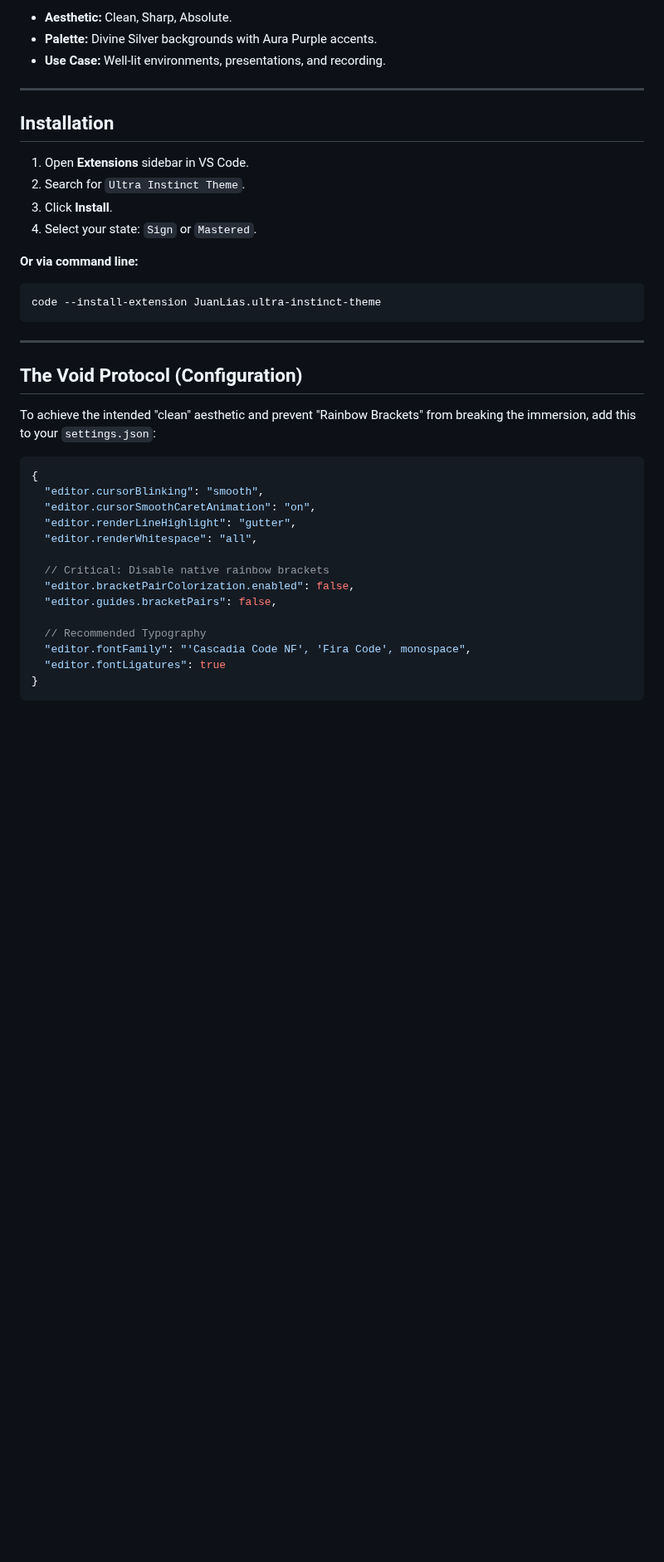
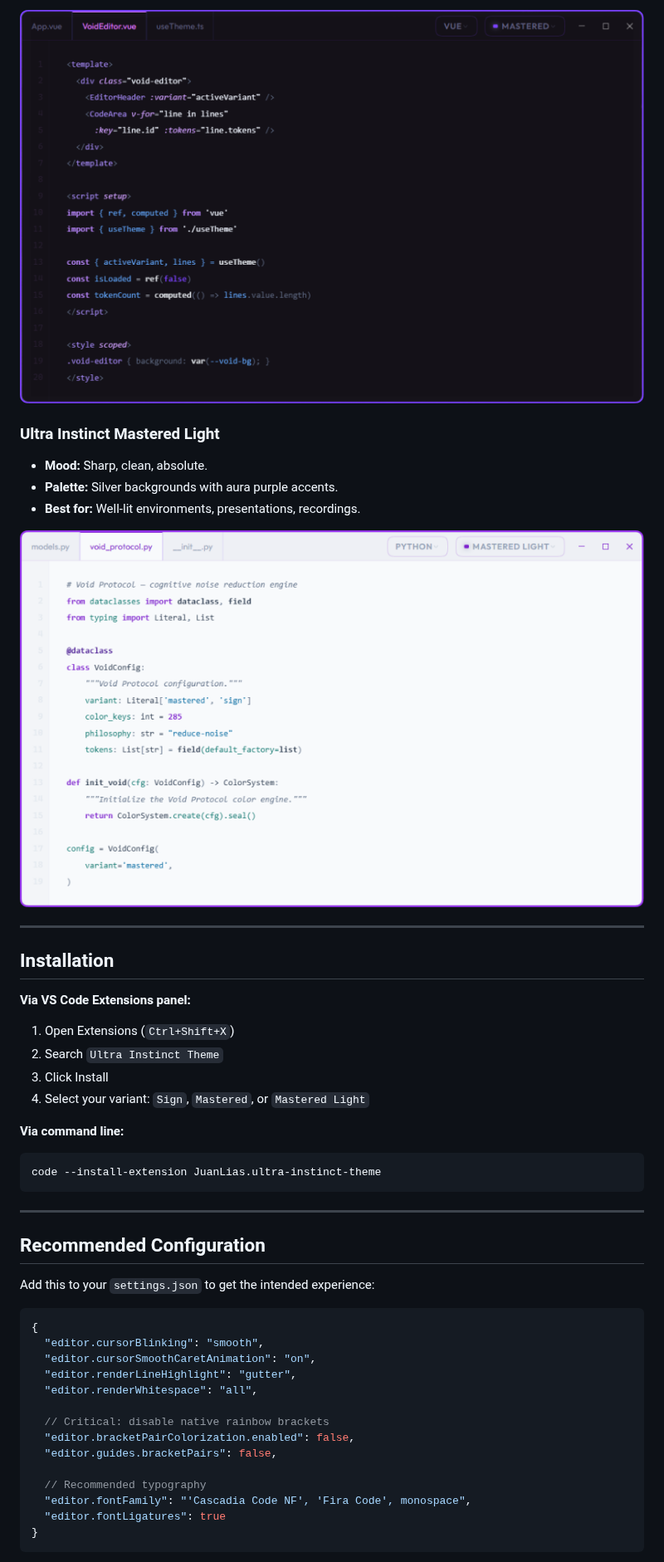
Before and after one commit to juanlias/ultra-instinct-theme, a Markdown page: README.md, the part around one of its changes. Shown at 83% size. Rendered like a GitHub page; pictures changed too: images/ultra-instinct-theme--mastered-light.png (added), images/ultra-instinct-theme--mastered.png (added); blank space fills up the shorter version.

````diff
--- a/README.md
+++ b/README.md
@@ -46,18 +50,26 @@ This trilogy is my personal tool for achieving **Hyperfocus**. Now, it's yours.
 
-- **Aesthetic:** Clean, Sharp, Absolute.
-- **Palette:** Divine Silver backgrounds with Aura Purple accents.
-- **Use Case:** Well-lit environments, presentations, and recording.
+![Ultra Instinct Mastered](https://raw.githubusercontent.com/juanlias/ultra-instinct-theme/master/images/ultra-instinct-theme--mastered.png)
+
+### Ultra Instinct Mastered Light
+
+- **Mood:** Sharp, clean, absolute.
+- **Palette:** Silver backgrounds with aura purple accents.
+- **Best for:** Well-lit environments, presentations, recordings.
+
+![Ultra Instinct Mastered Light](https://raw.githubusercontent.com/juanlias/ultra-instinct-theme/master/images/ultra-instinct-theme--mastered-light.png)
 
 ---
 
 ## Installation
 
-1.  Open **Extensions** sidebar in VS Code.
-2.  Search for `Ultra Instinct Theme`.
-3.  Click **Install**.
-4.  Select your state: `Sign` or `Mastered`.
+**Via VS Code Extensions panel:**
 
-**Or via command line:**
+1. Open Extensions (`Ctrl+Shift+X`)
+2. Search `Ultra Instinct Theme`
+3. Click Install
+4. Select your variant: `Sign`, `Mastered`, or `Mastered Light`
+
+**Via command line:**
 
 ```bash
 code --install-extension JuanLias.ultra-instinct-theme
@@ -65,9 +77,9 @@ code --install-extension JuanLias.ultra-instinct-theme
 
 ---
 
-## The Void Protocol (Configuration)
+## Recommended Configuration
 
-To achieve the intended "clean" aesthetic and prevent "Rainbow Brackets" from breaking the immersion, add this to your `settings.json`:
+Add this to your `settings.json` to get the intended experience:
 
 ```json
 {
@@ -76,11 +88,11 @@ To achieve the intended "clean" aesthetic and prevent "Rainbow Brackets" from br
   "editor.renderLineHighlight": "gutter",
   "editor.renderWhitespace": "all",
 
-  // Critical: Disable native rainbow brackets
+  // Critical: disable native rainbow brackets
   "editor.bracketPairColorization.enabled": false,
   "editor.guides.bracketPairs": false,
 
-  // Recommended Typography
+  // Recommended typography
   "editor.fontFamily": "'Cascadia Code NF', 'Fira Code', monospace",
   "editor.fontLigatures": true
 }
````
Also changed, not shown: other parts of README.md (+35 -29 lines), images/ultra-instinct-theme--mastered-sign.png (added), 2 other files.
